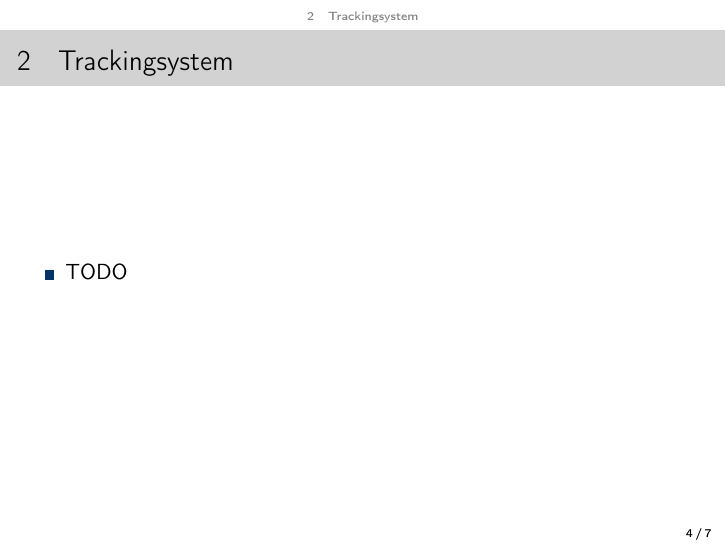
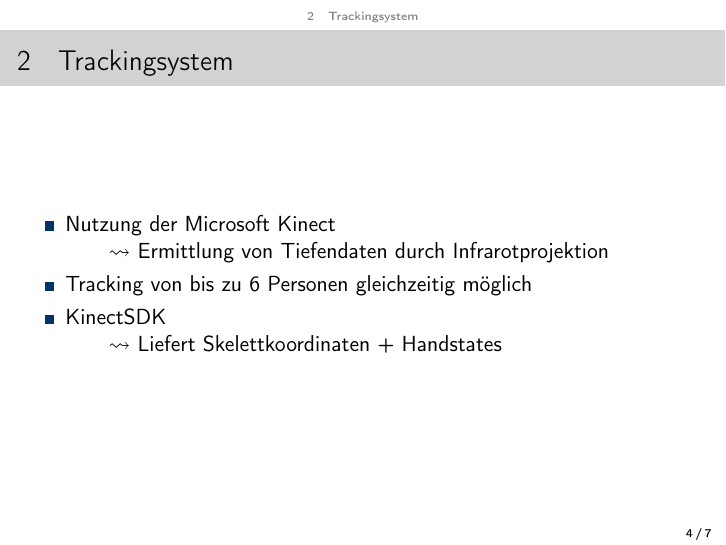
Before and after one commit to peli0451/Kinect2test, LaTeX slides (doc/presentation/presentation.tex): page 4 of 7. Compiled offline with pdfLaTeX.

Commit message:
Präsentation Abschnitt Trackingsystem

```diff
--- a/doc/presentation/presentation.tex
+++ b/doc/presentation/presentation.tex
@@ -134,7 +134,12 @@
 \section{Trackingsystem}
 \begin{frame}{\header}
 \begin{itemize}
-	\item TODO
+	\item Nutzung der Microsoft Kinect\\
+		\qquad$\rightsquigarrow$ Ermittlung von Tiefendaten durch Infrarotprojektion
+	\item Tracking von bis zu 6 Personen gleichzeitig möglich
+	\item KinectSDK\\
+		\qquad$\rightsquigarrow$ Liefert Skelettkoordinaten + Handstates
+
 \end{itemize}
 \end{frame}
 
```
Also changed, not shown: doc/presentation/presentation-blx.bib (+2 -2 lines), doc/sections/master.tex (+1 -1 lines), doc/presentation/presentation.bbl (added), doc/presentation/presentation.pdf, 6 other files.
